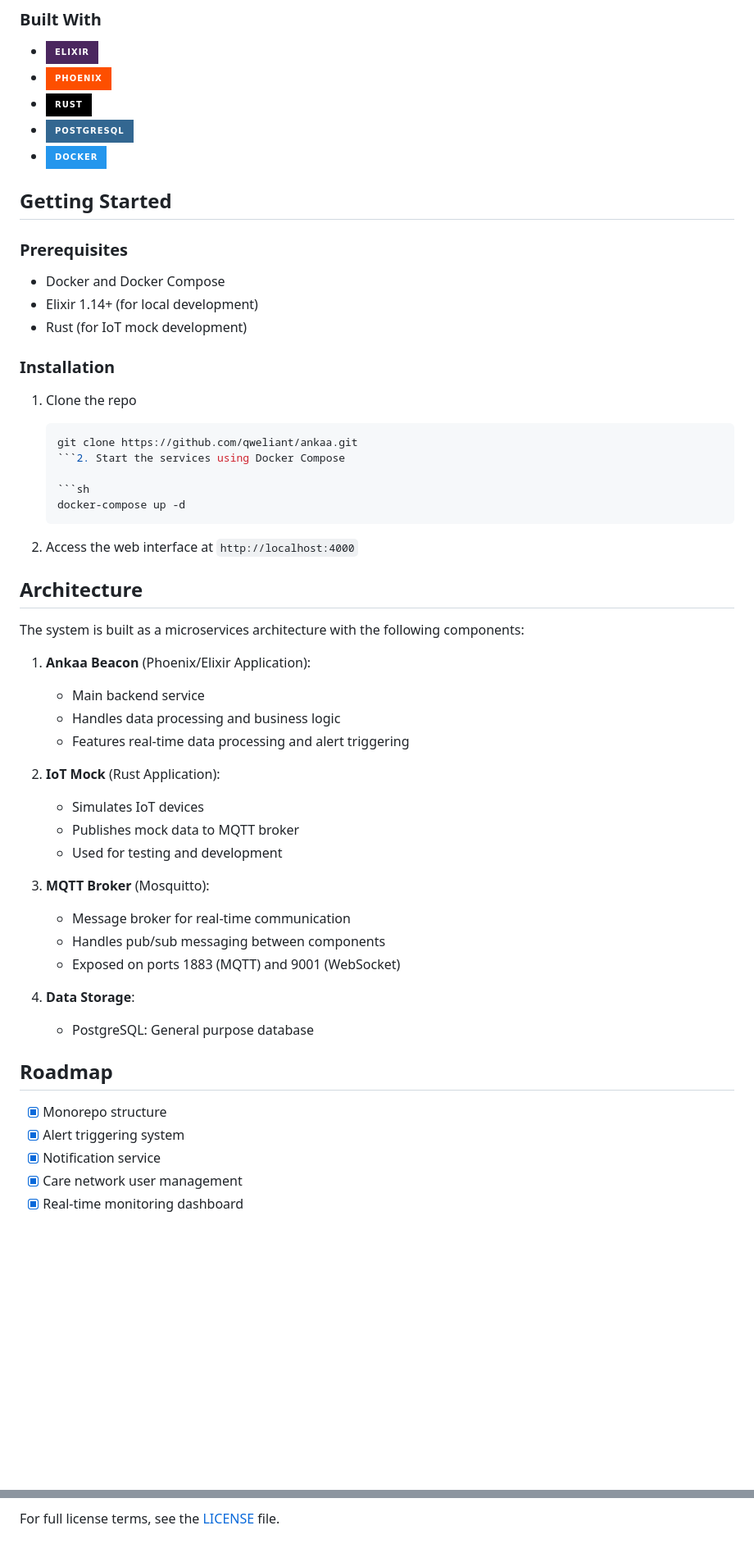
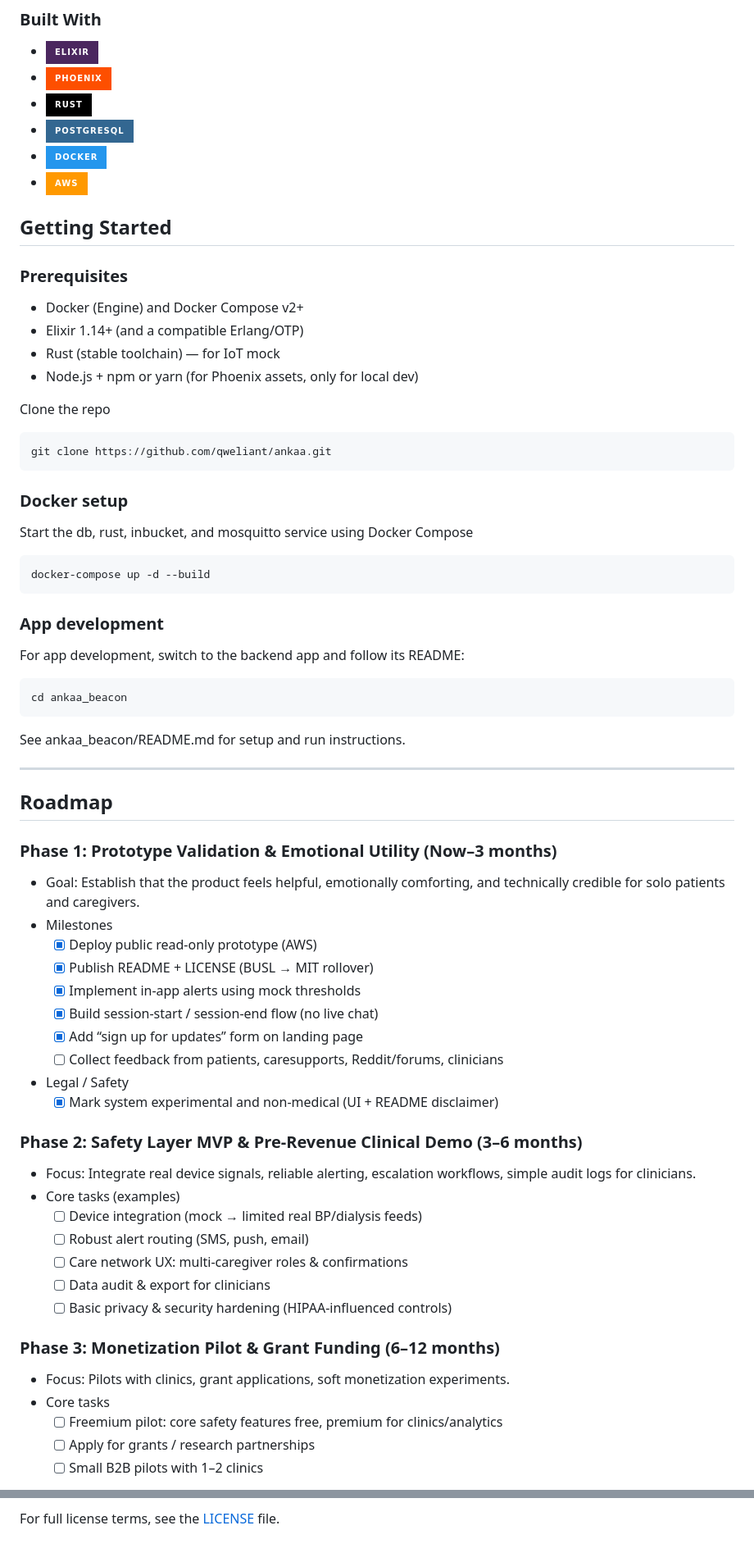
Before and after one commit to qweliant/ankaa, a Markdown page: README.md, 2 parts joined by grey strips. Shown at 82% size. Drawn GitHub-style; badges without logos; blank space fills up the shorter version.

`````diff
--- a/README.md
+++ b/README.md
@@ -83,6 +83,7 @@ The system aims to:
 - [![Rust][Rust-badge]][Rust-url]
 - [![PostgreSQL][PostgreSQL-badge]][PostgreSQL-url]
 - [![Docker][Docker-badge]][Docker-url]
+- [![AWS][AWS-badge]][AWS-url]
 
 <!-- GETTING STARTED -->
 
@@ -90,57 +91,66 @@ The system aims to:
 
 ### Prerequisites
 
-- Docker and Docker Compose
-- Elixir 1.14+ (for local development)
-- Rust (for IoT mock development)
+- Docker (Engine) and Docker Compose v2+
+- Elixir 1.14+ (and a compatible Erlang/OTP)
+- Rust (stable toolchain) — for IoT mock
+- Node.js + npm or yarn (for Phoenix assets, only for local dev)
 
-### Installation
+Clone the repo
 
-1. Clone the repo
+```sh
+git clone https://github.com/qweliant/ankaa.git
+```
 
-   ````sh
-   git clone https://github.com/qweliant/ankaa.git
-   ```2. Start the services using Docker Compose
+### Docker setup
 
-   ```sh
-   docker-compose up -d
-   ````
+Start the db, rust, inbucket, and mosquitto service using Docker Compose
 
-2. Access the web interface at `http://localhost:4000`
+```sh
+docker-compose up -d --build
+```
 
-<!-- ARCHITECTURE -->
+### App development
 
-## Architecture
+For app development, switch to the backend app and follow its README:
 
-The system is built as a microservices architecture with the following components:
+```sh
+cd ankaa_beacon
+```
 
-1. **Ankaa Beacon** (Phoenix/Elixir Application):
-
-   - Main backend service
-   - Handles data processing and business logic
-   - Features real-time data processing and alert triggering
-
-2. **IoT Mock** (Rust Application):
-
-   - Simulates IoT devices
-   - Publishes mock data to MQTT broker
-   - Used for testing and development
-
-3. **MQTT Broker** (Mosquitto):
-
-   - Message broker for real-time communication
-   - Handles pub/sub messaging between components
-   - Exposed on ports 1883 (MQTT) and 9001 (WebSocket)
-
-4. **Data Storage**:
-   - PostgreSQL: General purpose database
-
+See ankaa_beacon/README.md for setup and run instructions.
+****
 <!-- ROADMAP -->
-
 ## Roadmap
 
-- [x] Monorepo structure
-- [x] Alert triggering system
-- [x] Notification service
-- [x] Care network user management
-- [x] Real-time monitoring dashboard
+### Phase 1: Prototype Validation & Emotional Utility (Now–3 months)
+
+- Goal: Establish that the product feels helpful, emotionally comforting, and technically credible for solo patients and caregivers.
+- Milestones
+  - [x] Deploy public read-only prototype (AWS)
+  - [x] Publish README + LICENSE (BUSL → MIT rollover)
+  - [x] Implement in-app alerts using mock thresholds
+  - [x] Build session-start / session-end flow (no live chat)
+  - [x] Add “sign up for updates” form on landing page
+  - [ ] Collect feedback from patients, caresupports, Reddit/forums, clinicians
+- Legal / Safety
+  - [x] Mark system experimental and non-medical (UI + README disclaimer)
+
+### Phase 2: Safety Layer MVP & Pre‑Revenue Clinical Demo (3–6 months)
+
+- Focus: Integrate real device signals, reliable alerting, escalation workflows, simple audit logs for clinicians.
+- Core tasks (examples)
+  - [ ] Device integration (mock → limited real BP/dialysis feeds)
+  - [ ] Robust alert routing (SMS, push, email)
+  - [ ] Care network UX: multi-caregiver roles & confirmations
+  - [ ] Data audit & export for clinicians
+  - [ ] Basic privacy & security hardening (HIPAA-influenced controls)
+
+### Phase 3: Monetization Pilot & Grant Funding (6–12 months)
+
+- Focus: Pilots with clinics, grant applications, soft monetization experiments.
+- Core tasks
+  - [ ] Freemium pilot: core safety features free, premium for clinics/analytics
+  - [ ] Apply for grants / research partnerships
+  - [ ] Small B2B pilots with 1–2 clinics
+
@@ -212,3 +245,5 @@ For full license terms, see the [LICENSE](LICENSE) file.
 [Docker-url]: https://www.docker.com/
 [PostgreSQL-badge]: https://img.shields.io/badge/PostgreSQL-336791?style=for-the-badge&logo=postgresql&logoColor=white
 [PostgreSQL-url]: https://www.postgresql.org/
+[AWS-badge]: https://img.shields.io/badge/AWS-%23FF9900.svg?style=for-the-badge&logo=amazon-aws&logoColor=**white**
+[AWS-url]: https://aws.com
`````
Also changed, not shown: other parts of README.md (+36 -13 lines).
